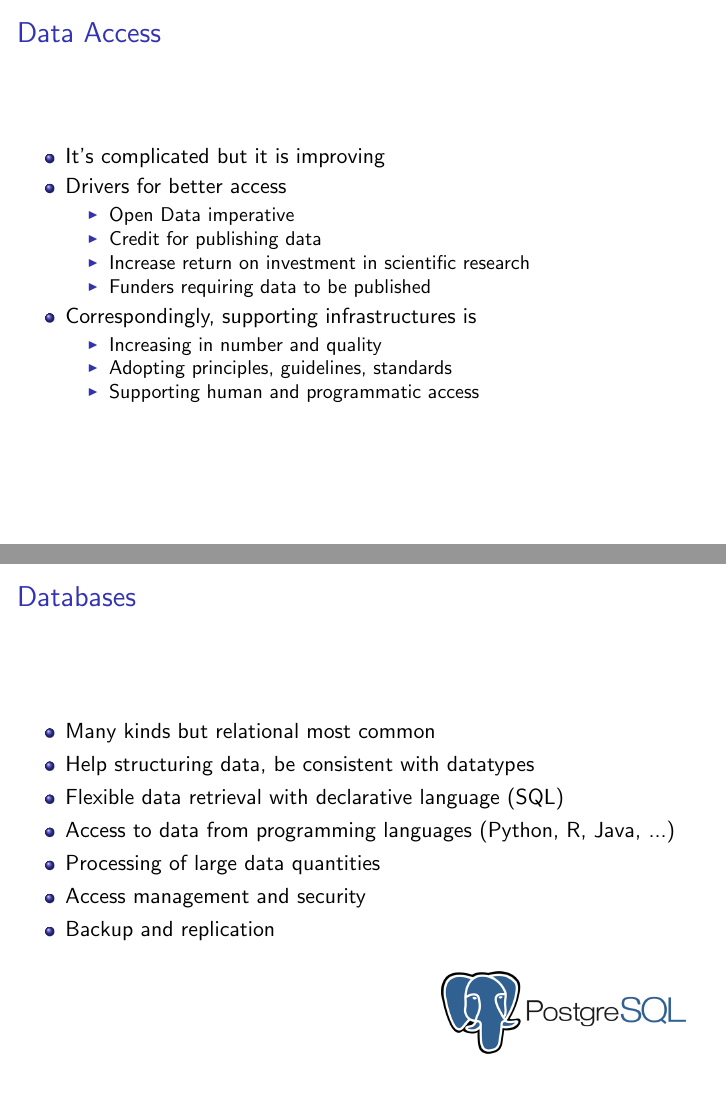
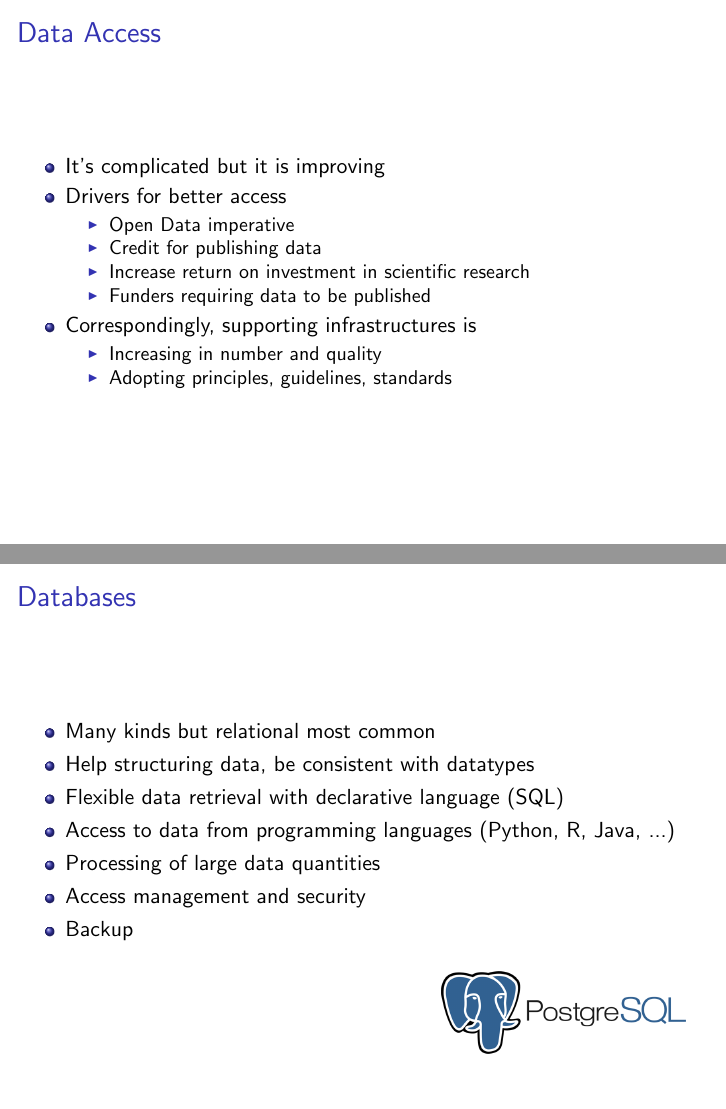
Before and after one commit to valentinludwig/RDM101-1, LaTeX slides (lectures/lecture-II/stocker17rdm101-lecture-II.tex): pages 3 and 13 of 19, joined at a grey line. Compiled offline with pdfLaTeX.

Commit message:
fixed minor issues

```diff
--- a/lectures/lecture-II/stocker17rdm101-lecture-II.tex
+++ b/lectures/lecture-II/stocker17rdm101-lecture-II.tex
@@ -67,7 +67,7 @@
   \begin{itemize}
   \item Increasing in number and quality
   \item Adopting principles, guidelines, standards
-  \item Supporting human and programmatic access
+%  \item Supporting human and programmatic access
   \end{itemize}
   \end{itemize}
 \end{frame}
@@ -209,7 +209,7 @@
 	  \item Access to data from programming languages (Python, R, Java, ...)
 	  \item Processing of large data quantities
 	  \item Access management and security
-	  \item Backup and replication
+	  \item Backup
 	  \end{itemize}
 	\end{frame}
 }
```
Also changed, not shown: lectures/lecture-II/stocker17rdm101-lecture-II.pdf, lectures/lecture-II/stocker17rdm101-lecture-II.tex (6 more changed lines).
